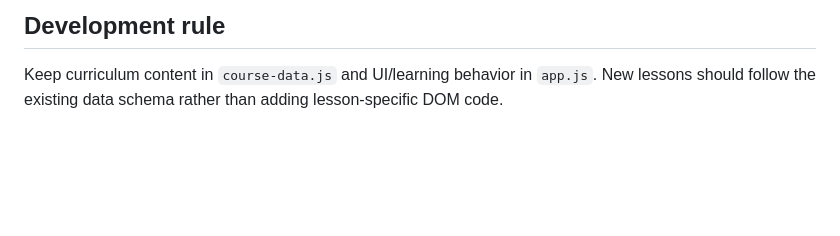
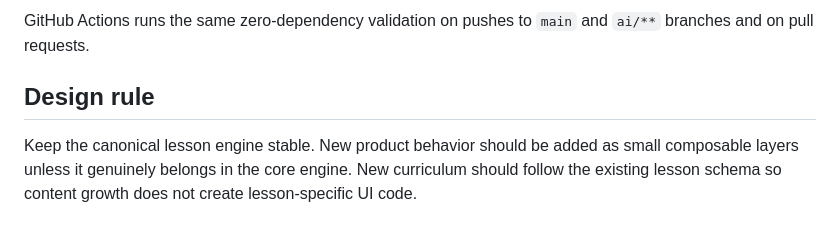
Before and after one commit to topixzr/formommy, a Markdown page: README.md, the part around one of its changes. Drawn GitHub-style; blank space fills up the shorter version.

```diff
--- a/README.md
+++ b/README.md
@@ -64,4 +67,6 @@ node scripts/smoke-app.js
 
-## Development rule
+GitHub Actions runs the same zero-dependency validation on pushes to `main` and `ai/**` branches and on pull requests.
 
-Keep curriculum content in `course-data.js` and UI/learning behavior in `app.js`. New lessons should follow the existing data schema rather than adding lesson-specific DOM code.
+## Design rule
+
+Keep the canonical lesson engine stable. New product behavior should be added as small composable layers unless it genuinely belongs in the core engine. New curriculum should follow the existing lesson schema so content growth does not create lesson-specific UI code.
```
Also changed, not shown: other parts of README.md (+38 -35 lines).
